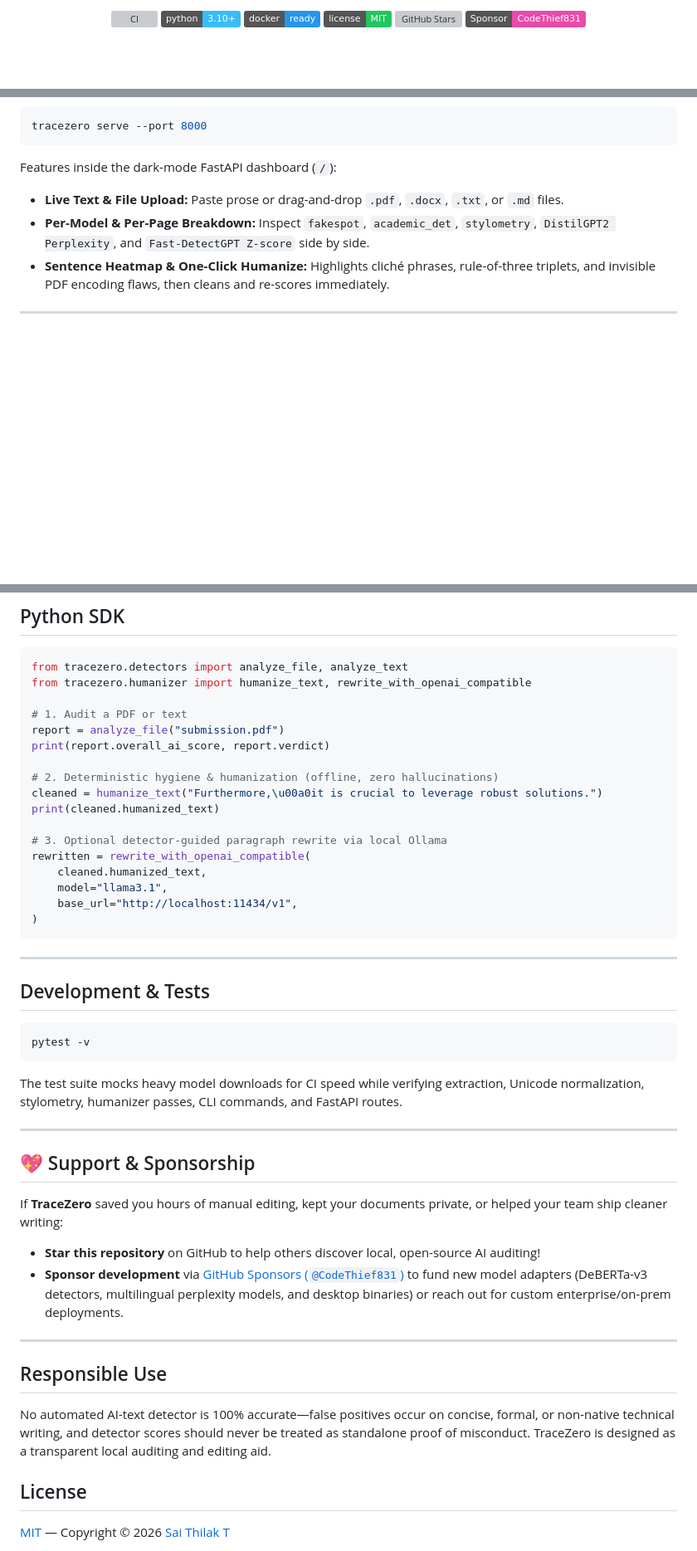
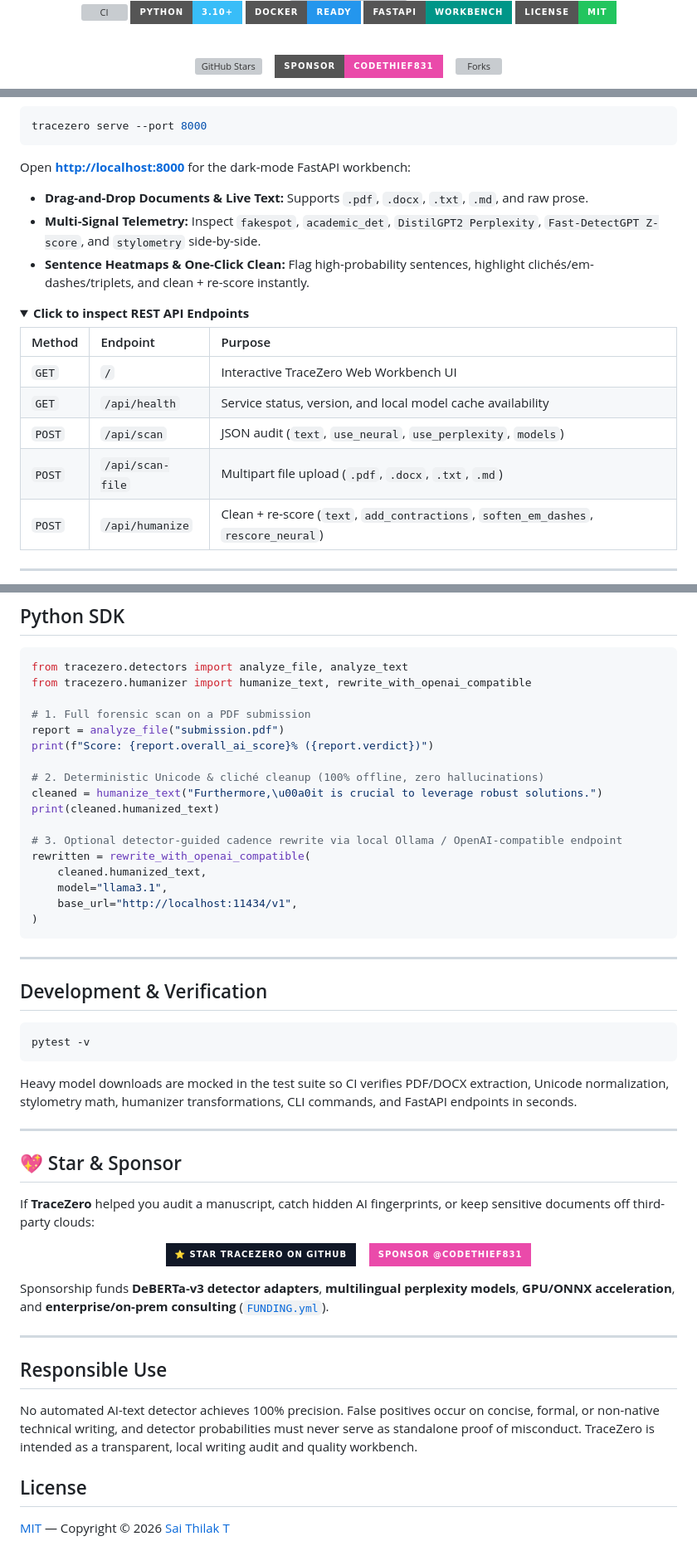
Before and after one commit to CodeThief831/TraceZero, a Markdown page: README.md, 3 parts joined by grey strips. Shown at 83% size. GitHub-like rendering; folded sections open; badges without logos; blank space fills up the shorter version; grey boxes are pictures that could not be loaded.

````diff
--- a/README.md
+++ b/README.md
@@ -9,8 +12,15 @@
 
 [![CI](https://github.com/CodeThief831/TraceZero/actions/workflows/ci.yml/badge.svg)](https://github.com/CodeThief831/TraceZero/actions/workflows/ci.yml)
-[![Python 3.10+](https://img.shields.io/badge/python-3.10%2B-38bdf8.svg?logo=python&logoColor=white)](https://www.python.org/)
-[![Docker Ready](https://img.shields.io/badge/docker-ready-2496ed.svg?logo=docker&logoColor=white)](#docker-setup-recommended-for-large-models)
-[![License: MIT](https://img.shields.io/badge/license-MIT-22c55e.svg)](LICENSE)
+[![Python 3.10+](https://img.shields.io/badge/python-3.10%2B-38bdf8.svg?style=for-the-badge&logo=python&logoColor=white)](https://www.python.org/)
+[![Docker Ready](https://img.shields.io/badge/docker-ready-2496ed.svg?style=for-the-badge&logo=docker&logoColor=white)](#docker-setup-recommended-for-large-models)
+[![FastAPI](https://img.shields.io/badge/FastAPI-Workbench-009688.svg?style=for-the-badge&logo=fastapi&logoColor=white)](#interactive-web-workbench--api)
+[![License: MIT](https://img.shields.io/badge/license-MIT-22c55e.svg?style=for-the-badge)](LICENSE)
+
+<br />
+
 [![GitHub Stars](https://img.shields.io/github/stars/CodeThief831/TraceZero?style=social)](https://github.com/CodeThief831/TraceZero/stargazers)
-[![Sponsor](https://img.shields.io/badge/Sponsor-CodeThief831-ea4aaa?logo=githubsponsors&logoColor=white)](https://github.com/sponsors/CodeThief831)
+&nbsp;&nbsp;
+[![Sponsor @CodeThief831](https://img.shields.io/badge/Sponsor-CodeThief831-ea4aaa?style=for-the-badge&logo=githubsponsors&logoColor=white)](https://github.com/sponsors/CodeThief831)
+&nbsp;&nbsp;
+[![Forks](https://img.shields.io/github/forks/CodeThief831/TraceZero?style=social)](https://github.com/CodeThief831/TraceZero/network/members)
 
@@ -137,7 +189,19 @@ Launch locally without Docker:
 tracezero serve --port 8000
 ```
 
-Features inside the dark-mode FastAPI dashboard (`/`):
-- **Live Text & File Upload:** Paste prose or drag-and-drop `.pdf`, `.docx`, `.txt`, or `.md` files.
-- **Per-Model & Per-Page Breakdown:** Inspect `fakespot`, `academic_det`, `stylometry`, `DistilGPT2 Perplexity`, and `Fast-DetectGPT Z-score` side by side.
-- **Sentence Heatmap & One-Click Humanize:** Highlights cliché phrases, rule-of-three triplets, and invisible PDF encoding flaws, then cleans and re-scores immediately.
+Open **[http://localhost:8000](http://localhost:8000)** for the dark-mode FastAPI workbench:
+- **Drag-and-Drop Documents & Live Text:** Supports `.pdf`, `.docx`, `.txt`, `.md`, and raw prose.
+- **Multi-Signal Telemetry:** Inspect `fakespot`, `academic_det`, `DistilGPT2 Perplexity`, `Fast-DetectGPT Z-score`, and `stylometry` side-by-side.
+- **Sentence Heatmaps & One-Click Clean:** Flag high-probability sentences, highlight clichés/em-dashes/triplets, and clean + re-score instantly.
+
+<details>
+<summary><strong>Click to inspect REST API Endpoints</strong></summary>
+
+| Method | Endpoint | Purpose |
+| :--- | :--- | :--- |
+| `GET` | `/` | Interactive TraceZero Web Workbench UI |
+| `GET` | `/api/health` | Service status, version, and local model cache availability |
+| `POST` | `/api/scan` | JSON audit (`text`, `use_neural`, `use_perplexity`, `models`) |
+| `POST` | `/api/scan-file` | Multipart file upload (`.pdf`, `.docx`, `.txt`, `.md`) |
+| `POST` | `/api/humanize` | Clean + re-score (`text`, `add_contractions`, `soften_em_dashes`, `rescore_neural`) |
+
@@ -150,15 +215,15 @@ Features inside the dark-mode FastAPI dashboard (`/`):
 from tracezero.detectors import analyze_file, analyze_text
 from tracezero.humanizer import humanize_text, rewrite_with_openai_compatible
 
-# 1. Audit a PDF or text
+# 1. Full forensic scan on a PDF submission
 report = analyze_file("submission.pdf")
-print(report.overall_ai_score, report.verdict)
+print(f"Score: {report.overall_ai_score}% ({report.verdict})")
 
-# 2. Deterministic hygiene & humanization (offline, zero hallucinations)
+# 2. Deterministic Unicode & cliché cleanup (100% offline, zero hallucinations)
 cleaned = humanize_text("Furthermore,\u00a0it is crucial to leverage robust solutions.")
 print(cleaned.humanized_text)
 
-# 3. Optional detector-guided paragraph rewrite via local Ollama
+# 3. Optional detector-guided cadence rewrite via local Ollama / OpenAI-compatible endpoint
 rewritten = rewrite_with_openai_compatible(
     cleaned.humanized_text,
     model="llama3.1",
@@ -168,28 +233,35 @@ rewritten = rewrite_with_openai_compatible(
 
 ---
 
-## Development & Tests
+## Development & Verification
 
 ```bash
 pytest -v
 ```
 
-The test suite mocks heavy model downloads for CI speed while verifying extraction, Unicode normalization, stylometry, humanizer passes, CLI commands, and FastAPI routes.
+Heavy model downloads are mocked in the test suite so CI verifies PDF/DOCX extraction, Unicode normalization, stylometry math, humanizer transformations, CLI commands, and FastAPI endpoints in seconds.
 
 ---
 
-## 💖 Support & Sponsorship
+## 💖 Star & Sponsor
 
-If **TraceZero** saved you hours of manual editing, kept your documents private, or helped your team ship cleaner writing:
+If **TraceZero** helped you audit a manuscript, catch hidden AI fingerprints, or keep sensitive documents off third-party clouds:
 
-- **Star this repository** on GitHub to help others discover local, open-source AI auditing!
-- **Sponsor development** via [GitHub Sponsors (`@CodeThief831`)](https://github.com/sponsors/CodeThief831) to fund new model adapters (DeBERTa-v3 detectors, multilingual perplexity models, and desktop binaries) or reach out for custom enterprise/on-prem deployments.
+<div align="center">
+
+[![Star on GitHub](https://img.shields.io/badge/%E2%AD%90_Star_TraceZero_on_GitHub-111827?style=for-the-badge&logo=github&logoColor=white)](https://github.com/CodeThief831/TraceZero)
+&nbsp;&nbsp;
+[![Sponsor on GitHub](https://img.shields.io/badge/Sponsor_%40CodeThief831-ea4aaa?style=for-the-badge&logo=githubsponsors&logoColor=white)](https://github.com/sponsors/CodeThief831)
+
+</div>
+
+Sponsorship funds **DeBERTa-v3 detector adapters**, **multilingual perplexity models**, **GPU/ONNX acceleration**, and **enterprise/on-prem consulting** ([`FUNDING.yml`](.github/FUNDING.yml)).
 
 ---
 
 ## Responsible Use
 
-No automated AI-text detector is 100% accurate—false positives occur on concise, formal, or non-native technical writing, and detector scores should never be treated as standalone proof of misconduct. TraceZero is designed as a transparent local auditing and editing aid.
+No automated AI-text detector achieves 100% precision. False positives occur on concise, formal, or non-native technical writing, and detector probabilities must never serve as standalone proof of misconduct. TraceZero is intended as a transparent, local writing audit and quality workbench.
 
 ## License
 
````
Also changed, not shown: other parts of README.md (+93 -47 lines), assets/tracezero-banner.gif (added), assets/tracezero-cli.gif (added), assets/tracezero-pipeline.gif (added).
